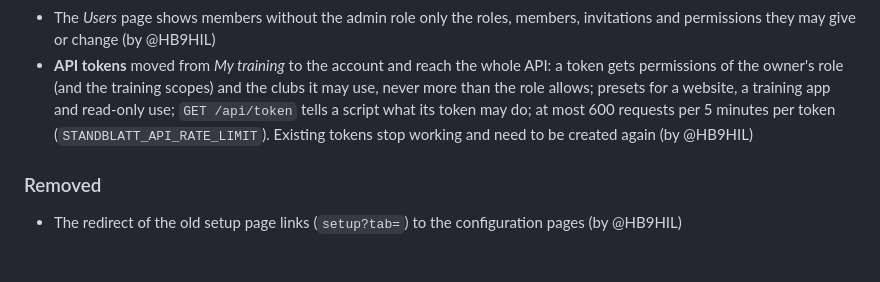
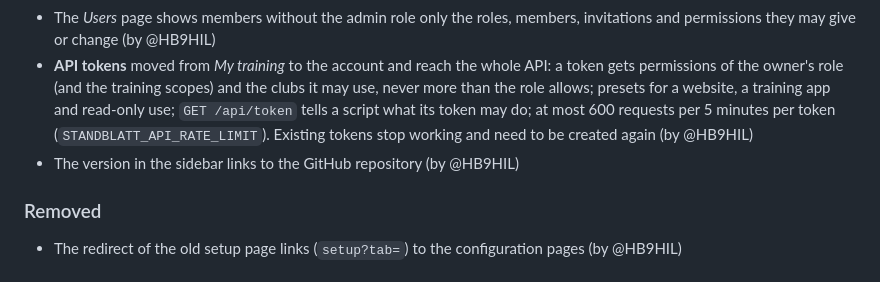
Before and after one commit to standblatt/server, a Markdown page: CHANGELOG.md, the part around one of its changes. Rendered like a GitHub page.

```diff
--- a/CHANGELOG.md
+++ b/CHANGELOG.md
@@ -17,6 +19,7 @@ and this project adheres to [Semantic Versioning](https://semver.org/spec/v2.0.0
 - Members who manage the club without the admin role stay within their own permissions: only admins make, change or remove admins, and nobody gives a role more than their own (by @HB9HIL)
 - The *Users* page shows members without the admin role only the roles, members, invitations and permissions they may give or change (by @HB9HIL)
 - **API tokens** moved from *My training* to the account and reach the whole API: a token gets permissions of the owner's role (and the training scopes) and the clubs it may use, never more than the role allows; presets for a website, a training app and read-only use; `GET /api/token` tells a script what its token may do; at most 600 requests per 5 minutes per token (`STANDBLATT_API_RATE_LIMIT`). Existing tokens stop working and need to be created again (by @HB9HIL)
+- The version in the sidebar links to the GitHub repository (by @HB9HIL)
 
 ### Removed
 - The redirect of the old setup page links (`setup?tab=`) to the configuration pages (by @HB9HIL)
```
Also changed, not shown: other parts of CHANGELOG.md (+2 -0 lines).
